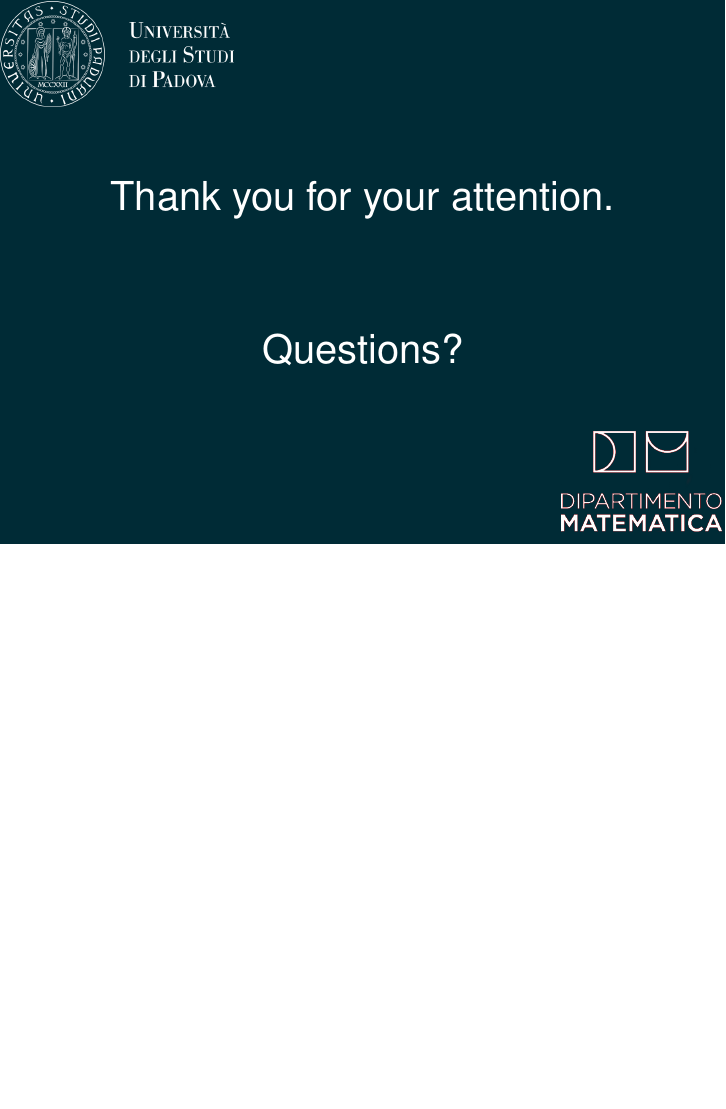
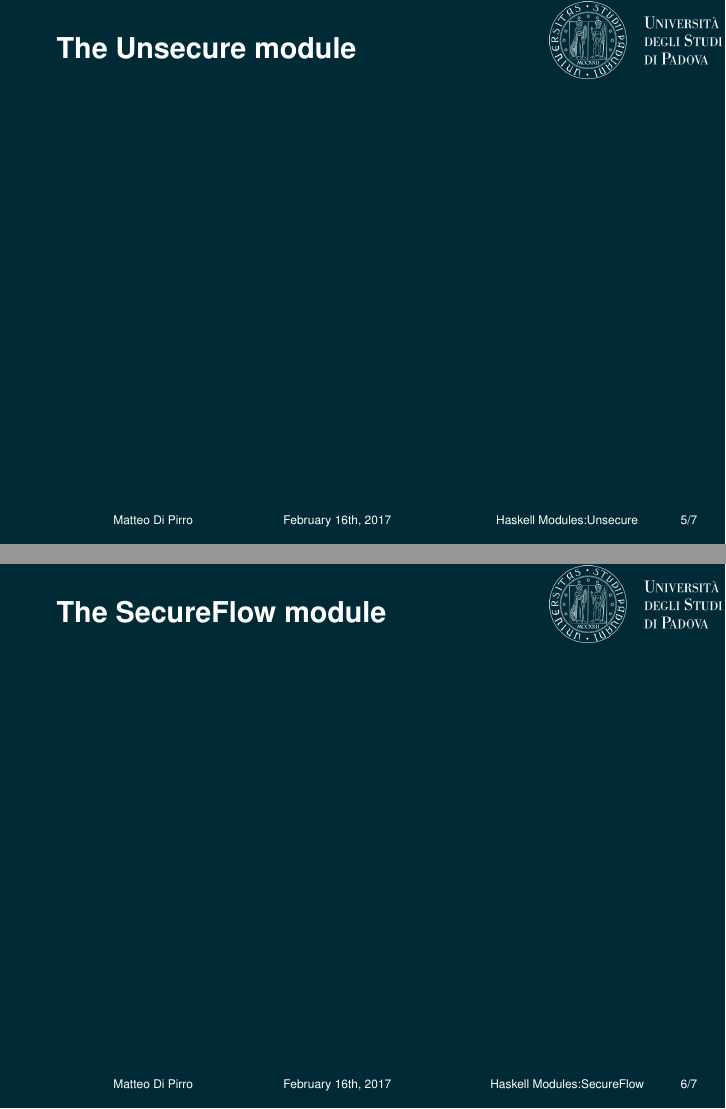
Before and after one commit to mdipirro/haskell-secure-types, LaTeX slides (slides/presentation.tex, which reads slides/slides/securecomputation.tex, slides/slides/secureflow.tex, slides/slides/unsecure.tex): page 8 of 8 before the commit and pages 8 and 9 of 11 after it, the two joined at a grey line, the shorter picture padded with empty space. Compiled offline with pdfLaTeX.

Commit message:
Add modules empty slides

```diff
--- a/slides/presentation.tex
+++ b/slides/presentation.tex
@@ -16,7 +16,7 @@
 \title{Ensuring Information Security \newline by Using Haskell Advanced Type System}
 \subtitle{}
 \author{Matteo Di Pirro}
-\date{Date...}
+\date{February 16th, 2017}
 \institute{University of Padova}
 
 \begin{document}
@@ -33,4 +33,3 @@
 	\tableofcontents
 \end{frame}
 
-\section{Software security?}
--- /dev/null
+++ b/slides/slides/securecomputation.tex
@@ -0,0 +1,4 @@
+\begin{frame}
+\frametitle{The SecureComputation module}
+
+\end{frame}
--- /dev/null
+++ b/slides/slides/secureflow.tex
@@ -0,0 +1,4 @@
+\begin{frame}
+\frametitle{The SecureFlow module}
+
+\end{frame}
--- /dev/null
+++ b/slides/slides/unsecure.tex
@@ -0,0 +1,4 @@
+\begin{frame}
+\frametitle{The Unsecure module}
+
+\end{frame}
```
Also changed, not shown: slides/presentation.tex (9 more changed lines).
